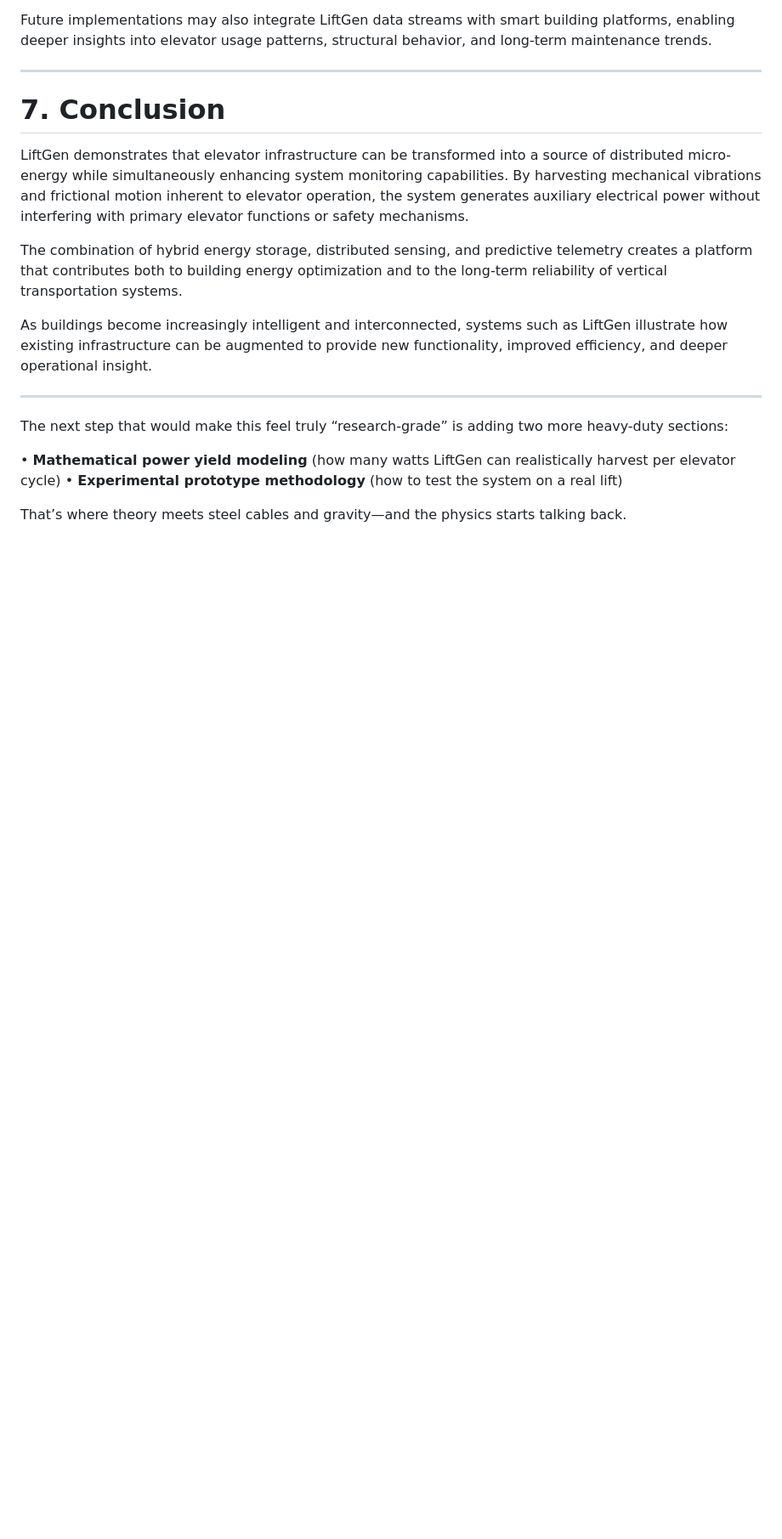
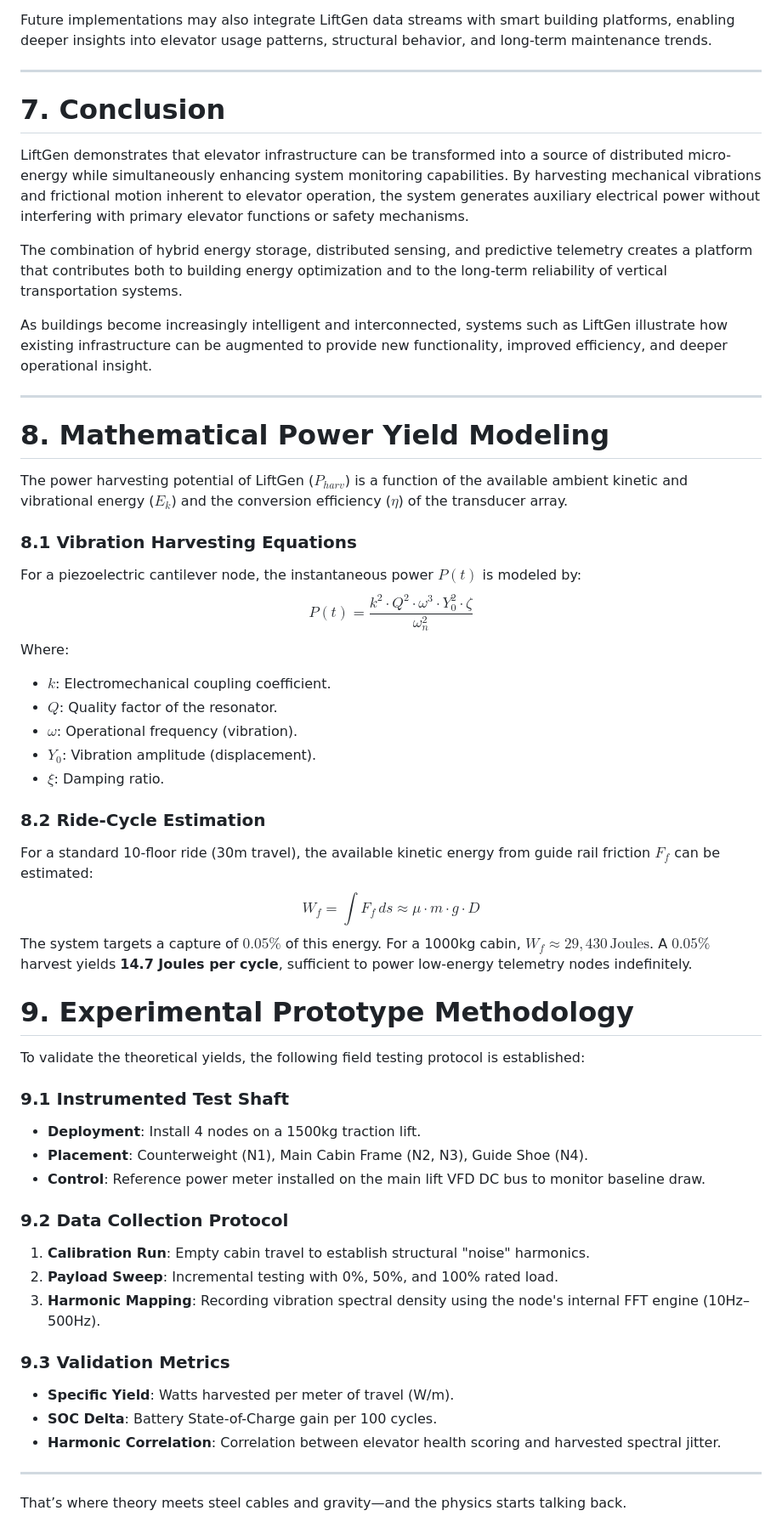
Before and after one commit to Dovineowuor/LiftGen-Solo-Dove, a Markdown page: docs/whitepaper/technical_whitepaper.md, the part around the change. Shown at 85% size. Drawn GitHub-style; blank space fills up the shorter version.

Commit message:
Docs: Expand whitepaper with power modeling and experimental methodology

```diff
--- a/docs/whitepaper/technical_whitepaper.md
+++ b/docs/whitepaper/technical_whitepaper.md
@@ -168,9 +168,44 @@ As buildings become increasingly intelligent and interconnected, systems such as
 
 ---
 
-The next step that would make this feel truly “research-grade” is adding two more heavy-duty sections:
+# 8. Mathematical Power Yield Modeling
 
-• **Mathematical power yield modeling** (how many watts LiftGen can realistically harvest per elevator cycle)
-• **Experimental prototype methodology** (how to test the system on a real lift)
+The power harvesting potential of LiftGen ($P_{harv}$) is a function of the available ambient kinetic and vibrational energy ($E_k$) and the conversion efficiency ($\eta$) of the transducer array.
+
+### 8.1 Vibration Harvesting Equations
+For a piezoelectric cantilever node, the instantaneous power $P(t)$ is modeled by:
+$$P(t) = \frac{k^2 \cdot Q^2 \cdot \omega^3 \cdot Y_0^2 \cdot \zeta}{\omega_n^2}$$
+Where:
+- $k$: Electromechanical coupling coefficient.
+- $Q$: Quality factor of the resonator.
+- $\omega$: Operational frequency (vibration).
+- $Y_0$: Vibration amplitude (displacement).
+- $\xi$: Damping ratio.
+
+### 8.2 Ride-Cycle Estimation
+For a standard 10-floor ride (30m travel), the available kinetic energy from guide rail friction $F_f$ can be estimated:
+$$W_f = \int F_f \, ds \approx \mu \cdot m \cdot g \cdot D$$
+The system targets a capture of $0.05\%$ of this energy. For a 1000kg cabin, $W_f \approx 29,430 \, \text{Joules}$. A $0.05\%$ harvest yields **14.7 Joules per cycle**, sufficient to power low-energy telemetry nodes indefinitely.
+
+# 9. Experimental Prototype Methodology
+
+To validate the theoretical yields, the following field testing protocol is established:
+
+### 9.1 Instrumented Test Shaft
+- **Deployment**: Install 4 nodes on a 1500kg traction lift.
+- **Placement**: Counterweight (N1), Main Cabin Frame (N2, N3), Guide Shoe (N4).
+- **Control**: Reference power meter installed on the main lift VFD DC bus to monitor baseline draw.
+
+### 9.2 Data Collection Protocol
+1. **Calibration Run**: Empty cabin travel to establish structural "noise" harmonics.
+2. **Payload Sweep**: Incremental testing with 0%, 50%, and 100% rated load.
+3. **Harmonic Mapping**: Recording vibration spectral density using the node's internal FFT engine (10Hz–500Hz).
+
+### 9.3 Validation Metrics
+- **Specific Yield**: Watts harvested per meter of travel (W/m).
+- **SOC Delta**: Battery State-of-Charge gain per 100 cycles.
+- **Harmonic Correlation**: Correlation between elevator health scoring and harvested spectral jitter.
+
+---
 
 That’s where theory meets steel cables and gravity—and the physics starts talking back.
```
